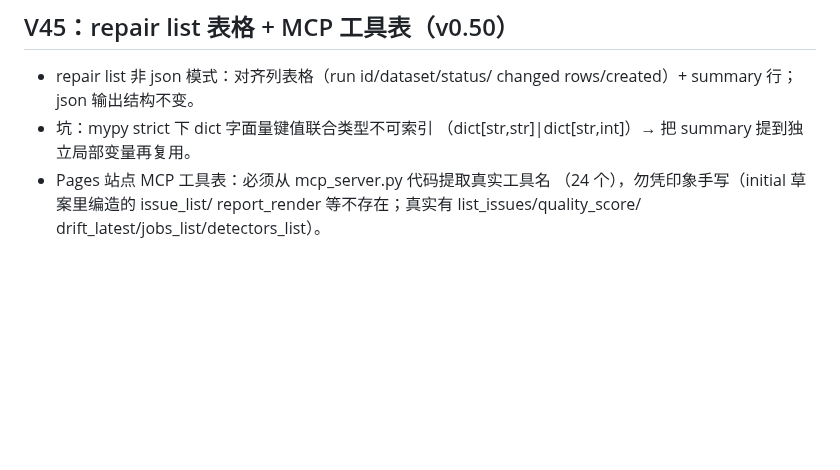
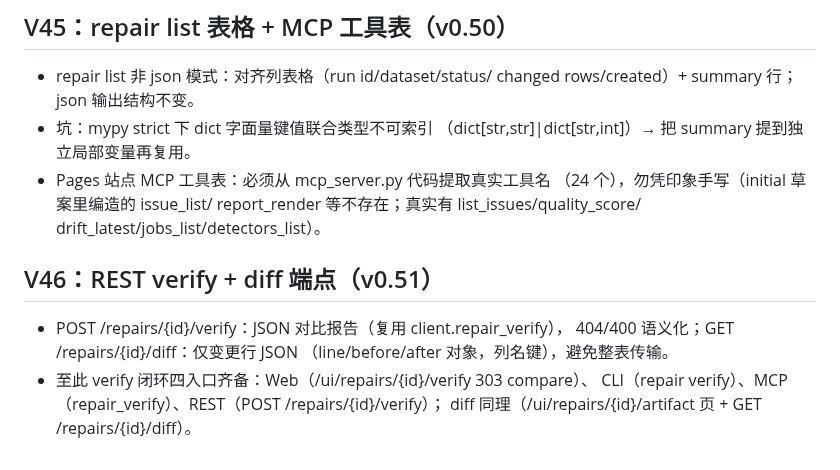
Before and after one commit to Jackxiaozhiren/datasentry, a Markdown page: docs/DEVELOPMENT.md, the part around the change. GitHub-like rendering; blank space fills up the shorter version.

Commit message:
docs: V46 dev note (REST verify + diff)

```diff
--- a/docs/DEVELOPMENT.md
+++ b/docs/DEVELOPMENT.md
@@ -1126,3 +1126,13 @@ make lint && make type && make test   # 或 make check（含覆盖率门禁）
   （24 个），勿凭印象手写（initial 草案里编造的 issue_list/
   report_render 等不存在；真实有 list_issues/quality_score/
   drift_latest/jobs_list/detectors_list）。
+
+
+## V46：REST verify + diff 端点（v0.51）
+
+- POST /repairs/{id}/verify：JSON 对比报告（复用 client.repair_verify），
+  404/400 语义化；GET /repairs/{id}/diff：仅变更行 JSON
+  （line/before/after 对象，列名键），避免整表传输。
+- 至此 verify 闭环四入口齐备：Web（/ui/repairs/{id}/verify 303 compare）、
+  CLI（repair verify）、MCP（repair_verify）、REST（POST /repairs/{id}/verify）；
+  diff 同理（/ui/repairs/{id}/artifact 页 + GET /repairs/{id}/diff）。
```
